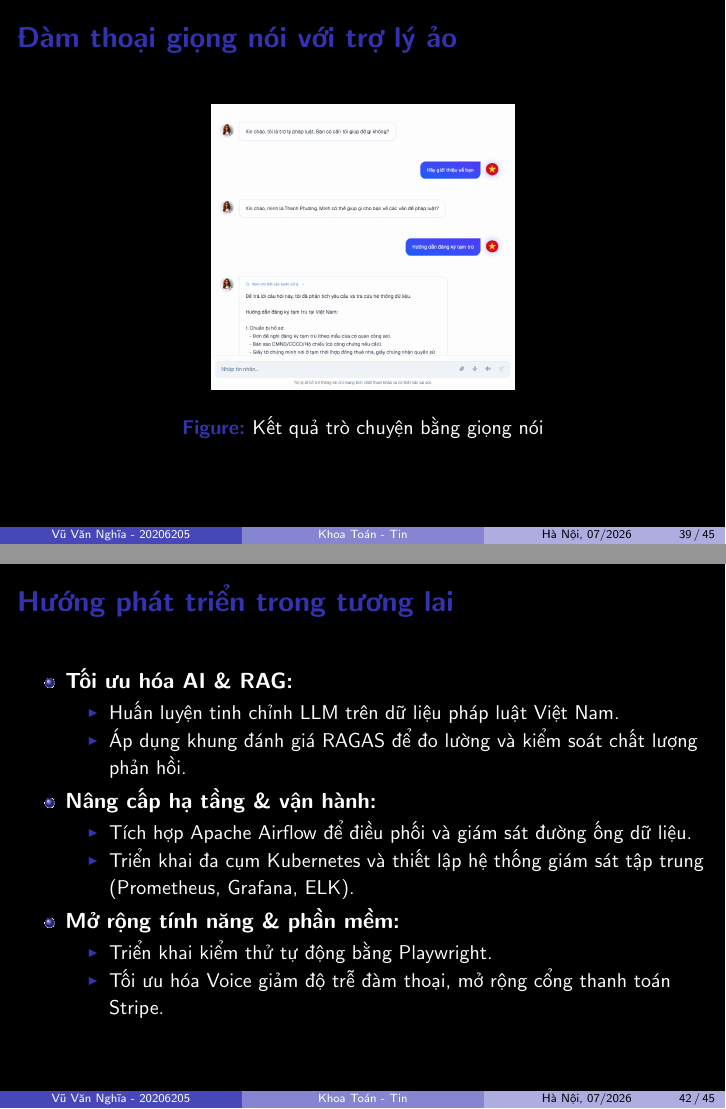
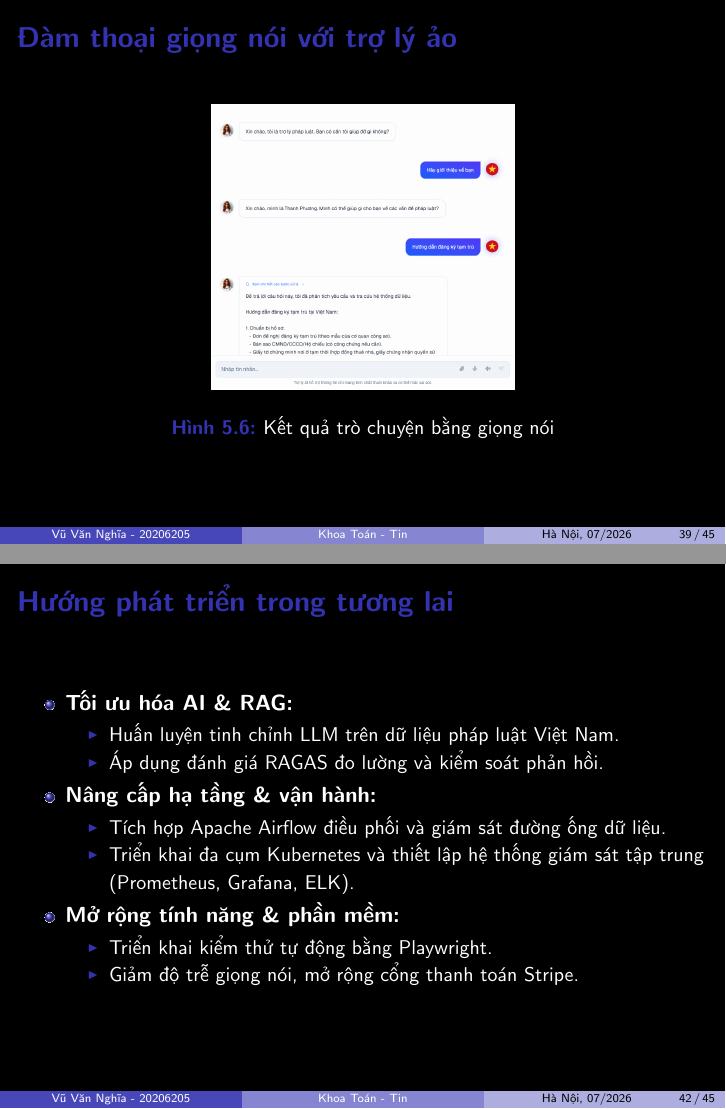
Before and after one commit to 20206205Tech/docs-slide, LaTeX slides (latex/main.tex, which reads latex/contents/Huong_phat_trien_trong_tuong_lai.tex): pages 39 and 42 of 45, joined at a grey line. Compiled offline with pdfLaTeX.

Commit message:
auto commit: 2026-07-02 12:34:21

```diff
--- a/latex/contents/Huong_phat_trien_trong_tuong_lai.tex
+++ b/latex/contents/Huong_phat_trien_trong_tuong_lai.tex
@@ -3,17 +3,17 @@
 \item \textbf{Tối ưu hóa AI \& RAG:}
 \begin{itemize}
 \item Huấn luyện tinh chỉnh LLM trên dữ liệu pháp luật Việt Nam.
-\item Áp dụng khung đánh giá RAGAS để đo lường và kiểm soát chất lượng phản hồi.
+\item Áp dụng đánh giá RAGAS đo lường và kiểm soát phản hồi.
 \end{itemize}
 \item \textbf{Nâng cấp hạ tầng \& vận hành:}
 \begin{itemize}
-\item Tích hợp Apache Airflow để điều phối và giám sát đường ống dữ liệu.
+\item Tích hợp Apache Airflow điều phối và giám sát đường ống dữ liệu.
 \item Triển khai đa cụm Kubernetes và thiết lập hệ thống giám sát tập trung (Prometheus, Grafana, ELK).
 \end{itemize}
 \item \textbf{Mở rộng tính năng \& phần mềm:}
 \begin{itemize}
 \item Triển khai kiểm thử tự động bằng Playwright.
-\item Tối ưu hóa Voice giảm độ trễ đàm thoại, mở rộng cổng thanh toán Stripe.
+\item Giảm độ trễ giọng nói, mở rộng cổng thanh toán Stripe.
 \end{itemize}
 \end{itemize}
 
--- a/latex/main.tex
+++ b/latex/main.tex
@@ -6,7 +6,7 @@ pdfauthor={Vũ Văn Nghĩa - 20206205}
 }
 \usepackage[utf8]{vietnam}
 \usepackage{mdframed}
-\usepackage[english]{babel}
+% \usepackage[english]{babel}
 \usepackage{ulem}
 \usepackage{pifont}
 \usepackage[mathscr]{eucal}
@@ -26,6 +26,7 @@ pdfauthor={Vũ Văn Nghĩa - 20206205}
 \usepackage{tikz}
 \usepackage{nicefrac}
 \setbeamertemplate{theorems}[numbered]
+\setbeamertemplate{caption}[numbered]
 \usetheme{Boadilla}
 
 \usecolortheme{rose}
@@ -78,6 +79,10 @@ Lớp: & Toán Tin 02 - K65
 \renewcommand{\rmdefault}{cmr}
 \renewcommand{\ttdefault}{cmtt}
 \numberwithin{equation}{section}
+\numberwithin{figure}{section}
+\renewcommand{\thefigure}{\arabic{section}.\arabic{figure}}
+\renewcommand{\figurename}{Hình}
+\renewcommand{\tablename}{Bảng}
 \usepackage{array}
 \usepackage{ragged2e}
 \justifying
```
